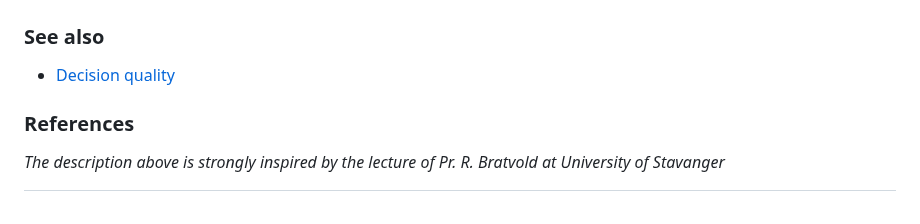
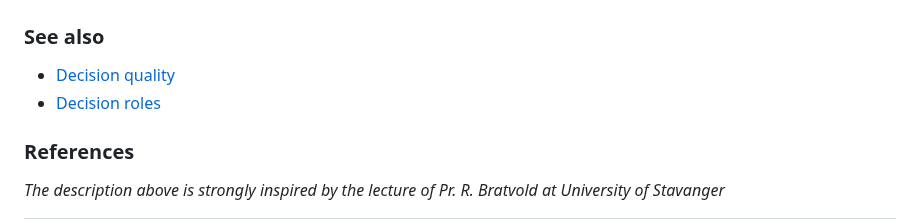
Before and after one commit to equinor/prisma-decision-docs, a Markdown page: domain/decision_analysis.md, the part around the change. GitHub-like rendering.

```diff
--- a/domain/decision_analysis.md
+++ b/domain/decision_analysis.md
@@ -91,6 +91,7 @@ This phase evaluates how robust is the decision to changes in the inputs. It inc
 
 ### See also
 - [Decision quality](./decision_quality.md)
+- [Decision roles](./decision_roles.md)
 
 
 ### References
```
Also changed, not shown: domain/decision_quality.md (+13 -0 lines), domain/figures/da_dialog.png (added).
